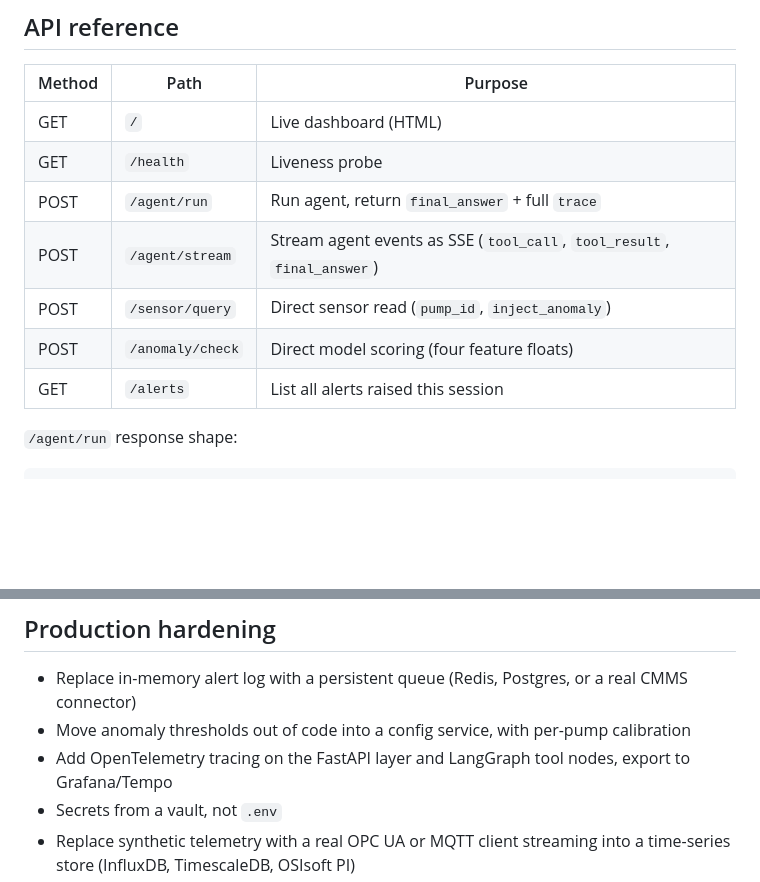
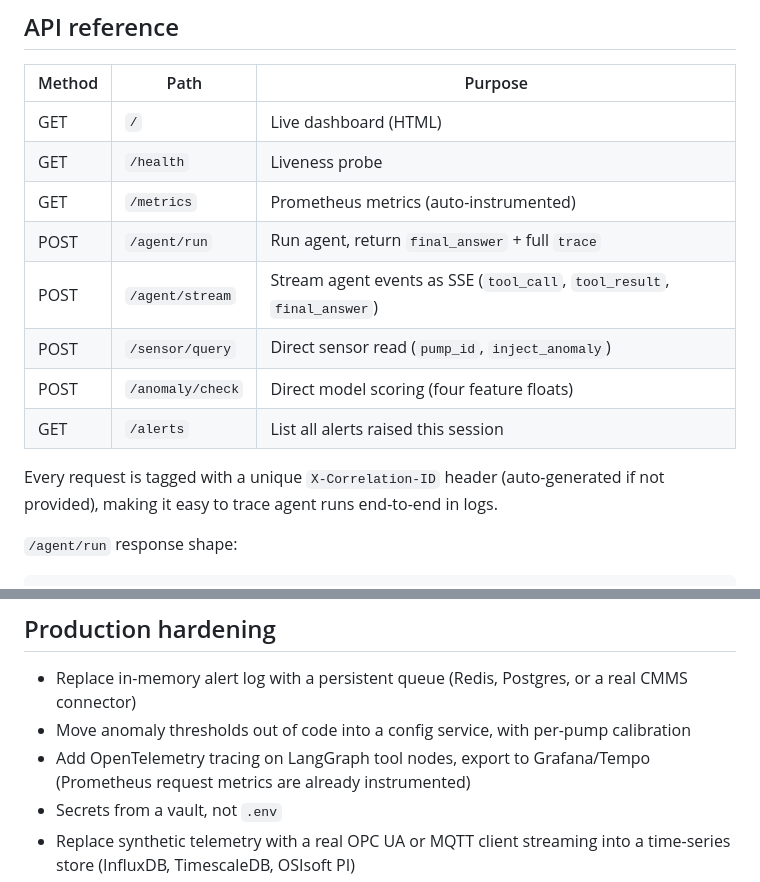
Before and after one commit to chiragmandal/water-ai-industrial-automation, a Markdown page: README.md, 2 parts joined by grey strips. Drawn GitHub-style; blank space fills up the shorter version.

```diff
--- a/README.md
+++ b/README.md
@@ -202,11 +203,14 @@ The same four tools (`query_sensor`, `check_anomaly`, `trigger_alert`, `list_ale
 |--------|------------------|------------------------------------------------------|
 | GET    | `/`              | Live dashboard (HTML)                                |
 | GET    | `/health`        | Liveness probe                                       |
+| GET    | `/metrics`       | Prometheus metrics (auto-instrumented)               |
 | POST   | `/agent/run`     | Run agent, return `final_answer` + full `trace`      |
 | POST   | `/agent/stream`  | Stream agent events as SSE (`tool_call`, `tool_result`, `final_answer`) |
 | POST   | `/sensor/query`  | Direct sensor read (`pump_id`, `inject_anomaly`)     |
 | POST   | `/anomaly/check` | Direct model scoring (four feature floats)           |
 | GET    | `/alerts`        | List all alerts raised this session                  |
+
+Every request is tagged with a unique `X-Correlation-ID` header (auto-generated if not provided), making it easy to trace agent runs end-to-end in logs.
 
 `/agent/run` response shape:
 
@@ -314,7 +325,7 @@ industrial-agent-platform/
 
 - Replace in-memory alert log with a persistent queue (Redis, Postgres, or a real CMMS connector)
 - Move anomaly thresholds out of code into a config service, with per-pump calibration
-- Add OpenTelemetry tracing on the FastAPI layer and LangGraph tool nodes, export to Grafana/Tempo
+- Add OpenTelemetry tracing on LangGraph tool nodes, export to Grafana/Tempo (Prometheus request metrics are already instrumented)
 - Secrets from a vault, not `.env`
 - Replace synthetic telemetry with a real OPC UA or MQTT client streaming into a time-series store (InfluxDB, TimescaleDB, OSIsoft PI)
 - Train per-pump models (or one model with pump-id embedding) once real data is available
```
Also changed, not shown: other parts of README.md (+13 -5 lines).
